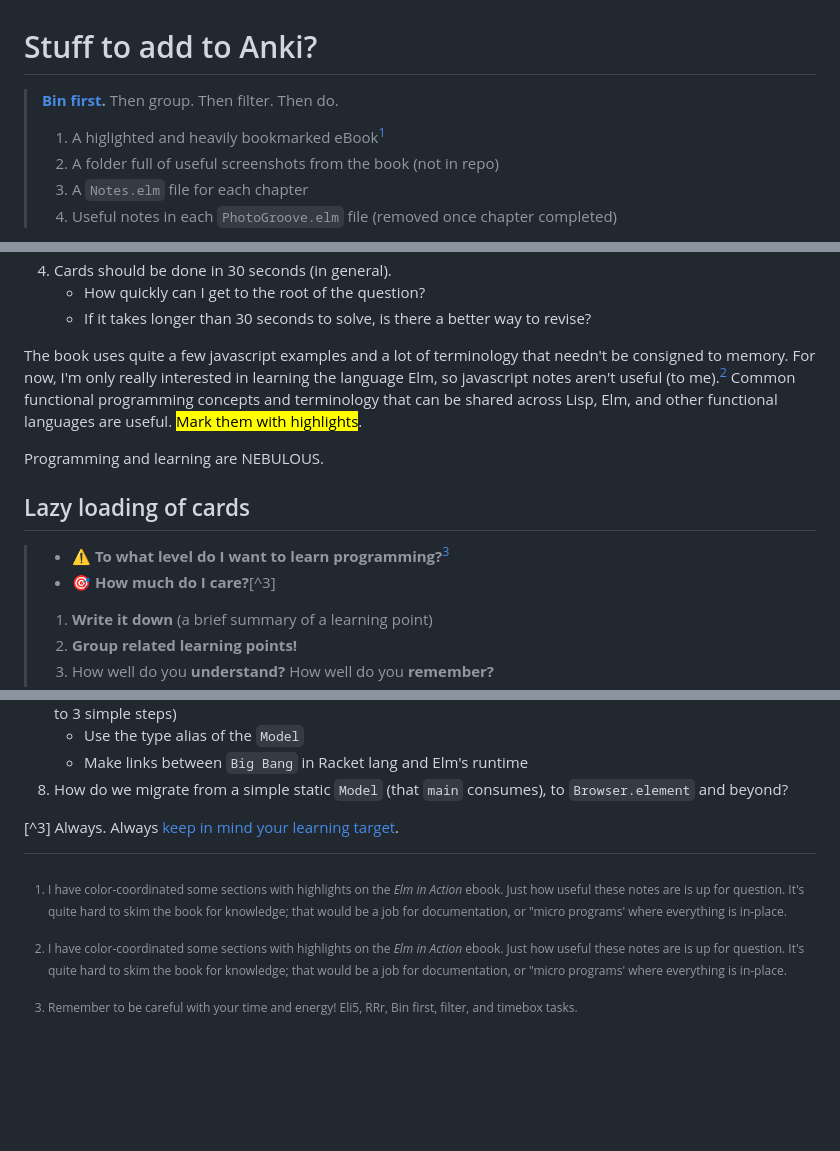
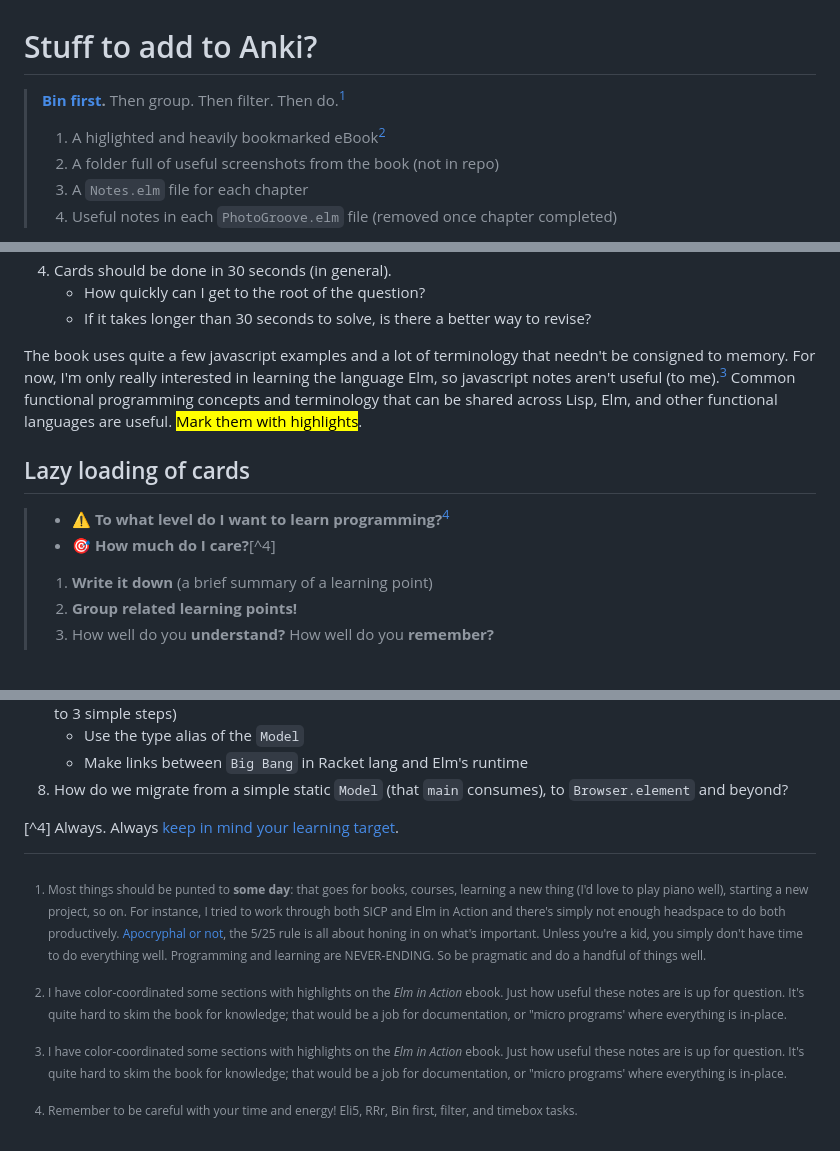
Before and after one commit to badlydrawnrob/elm-playground, a Markdown page: elm-in-action/README.md, 3 parts joined by grey strips. GitHub-like rendering; blank space fills up the shorter version.

Commit message:
Nebulous is the wrong word but the right imagery

```diff
--- a/elm-in-action/README.md
+++ b/elm-in-action/README.md
@@ -1,8 +1,8 @@
 # Stuff to add to Anki?
 
-> **[Bin first](https://hamberg.no/gtd).** Then group. Then filter. Then do.
+> **[Bin first](https://hamberg.no/gtd).** Then group. Then filter. Then do.[^1]
 >
-> 1. A higlighted and heavily bookmarked eBook[^1]
+> 1. A higlighted and heavily bookmarked eBook[^2]
 > 2. A folder full of useful screenshots from the book (not in repo)
 > 3. A `Notes.elm` file for each chapter
 > 4. Useful notes in each `PhotoGroove.elm` file (removed once chapter completed)
@@ -23,14 +23,12 @@
     - How quickly can I get to the root of the question?
     - If it takes longer than 30 seconds to solve, is there a better way to revise?
 
-The book uses quite a few javascript examples and a lot of terminology that needn't be consigned to memory. For now, I'm only really interested in learning the language Elm, so javascript notes aren't useful (to me).[^1] Common functional programming concepts and terminology that can be shared across Lisp, Elm, and other functional languages are useful. <mark>Mark them with highlights</mark>.
-
-Programming and learning are NEBULOUS.
+The book uses quite a few javascript examples and a lot of terminology that needn't be consigned to memory. For now, I'm only really interested in learning the language Elm, so javascript notes aren't useful (to me).[^2] Common functional programming concepts and terminology that can be shared across Lisp, Elm, and other functional languages are useful. <mark>Mark them with highlights</mark>.
 
 ## Lazy loading of cards
 
-> - ⚠️ **To what level do I want to learn programming?**[^2]
-> - 🎯 **How much do I care?**[^3]
+> - ⚠️ **To what level do I want to learn programming?**[^3]
+> - 🎯 **How much do I care?**[^4]
 >
 > 1. **Write it down** (a brief summary of a learning point)
 > 2. **Group related learning points!**
@@ -89,4 +87,5 @@ Looking back at some of the [Racket lang challenges](https://github.com/badlydra
 
 
 
+[^1]: Most things should be punted to **some day**: that goes for books, courses, learning a new thing (I'd love to play piano well), starting a new project, so on. For instance, I tried to work through both SICP and Elm in Action and there's simply not enough headspace to do both productively. [Apocryphal or not](https://www.cnbc.com/2018/06/05/warren-buffetts-answer-to-this-question-taught-alex-banayan-a-lesson.html), the 5/25 rule is all about honing in on what's important. Unless you're a kid, you simply don't have time to do everything well. Programming and learning are NEVER-ENDING. So be pragmatic and do a handful of things well.
 
@@ -96,2 +95,2 @@ Looking back at some of the [Racket lang challenges](https://github.com/badlydra
 
-[^3] Always. Always [keep in mind your learning target](https://github.com/badlydrawnrob/elm-playground/issues/9).
+[^4] Always. Always [keep in mind your learning target](https://github.com/badlydrawnrob/elm-playground/issues/9).
```
Also changed, not shown: other parts of elm-in-action/README.md (+2 -2 lines).
